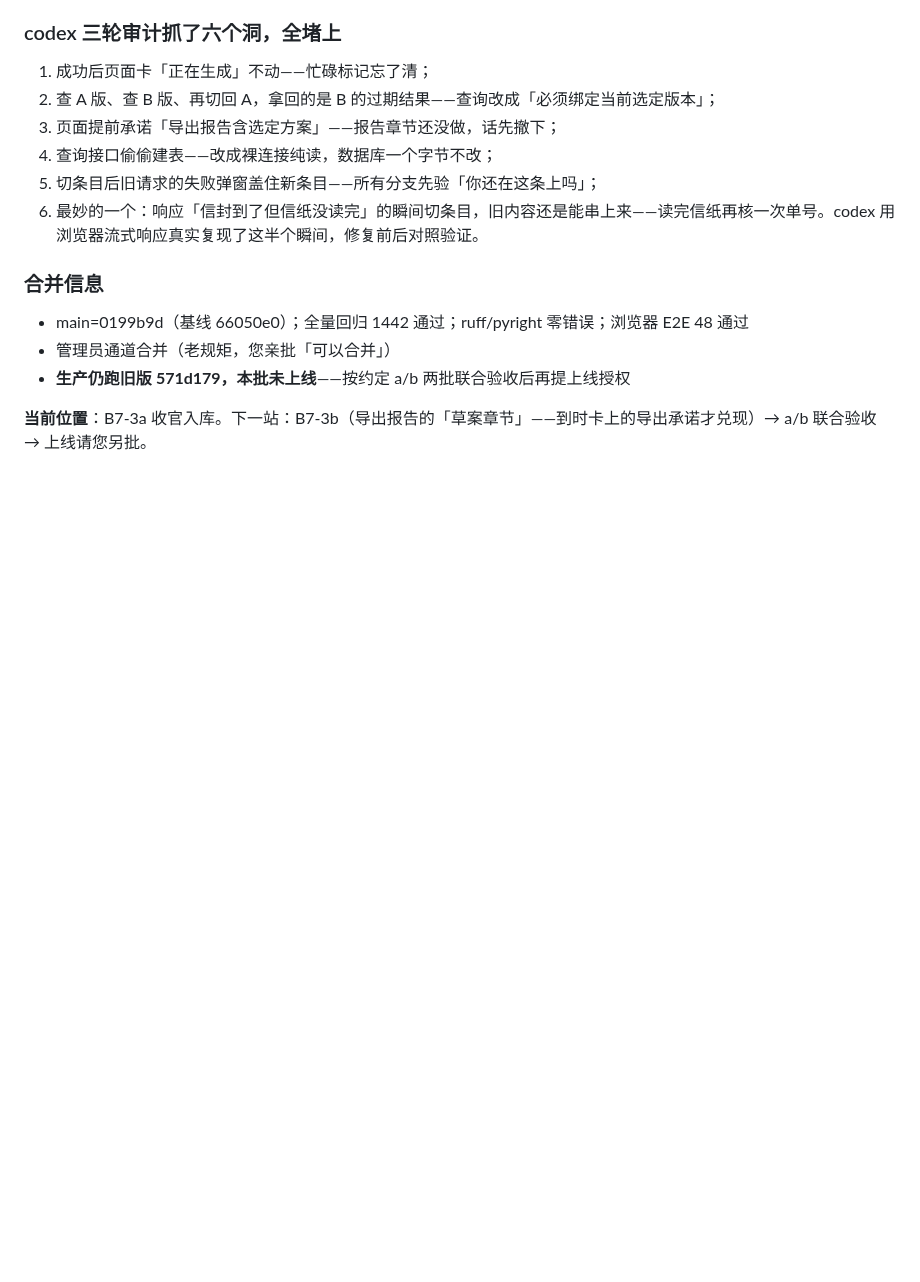
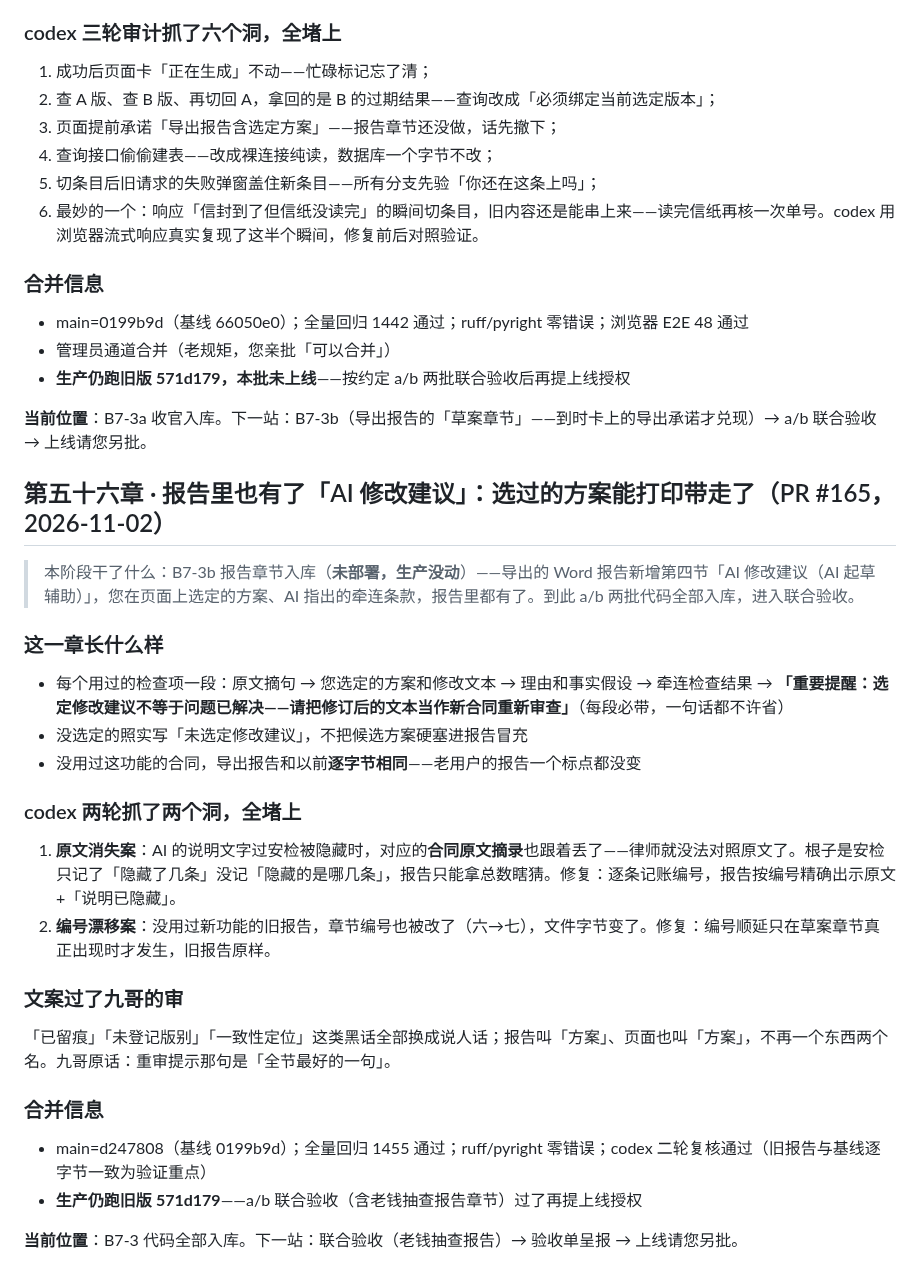
Before and after one commit to ARTHUR-BBU/Agent-T, a Markdown page: docs/plain-changelog.md, the part around the change. Drawn GitHub-style; blank space fills up the shorter version.

Commit message:
成长日记 ch56：B7-3b 报告章节入库（PR #165）
Co-Authored-By: Claude Code <noreply@anthropic.com>

```diff
--- a/docs/plain-changelog.md
+++ b/docs/plain-changelog.md
@@ -1538,3 +1538,29 @@ codex 的三轮审查抓得都很准，用大白话复述：
 - **生产仍跑旧版 571d179，本批未上线**——按约定 a/b 两批联合验收后再提上线授权
 
 **当前位置**：B7-3a 收官入库。下一站：B7-3b（导出报告的「草案章节」——到时卡上的导出承诺才兑现）→ a/b 联合验收 → 上线请您另批。
+
+## 第五十六章 · 报告里也有了「AI 修改建议」：选过的方案能打印带走了（PR #165，2026-11-02）
+
+> 本阶段干了什么：B7-3b 报告章节入库（**未部署，生产没动**）——导出的 Word 报告新增第四节「AI 修改建议（AI 起草辅助）」，您在页面上选定的方案、AI 指出的牵连条款，报告里都有了。到此 a/b 两批代码全部入库，进入联合验收。
+
+### 这一章长什么样
+
+- 每个用过的检查项一段：原文摘句 → 您选定的方案和修改文本 → 理由和事实假设 → 牵连检查结果 → **「重要提醒：选定修改建议不等于问题已解决——请把修订后的文本当作新合同重新审查」**（每段必带，一句话都不许省）
+- 没选定的照实写「未选定修改建议」，不把候选方案硬塞进报告冒充
+- 没用过这功能的合同，导出报告和以前**逐字节相同**——老用户的报告一个标点都没变
+
+### codex 两轮抓了两个洞，全堵上
+
+1. **原文消失案**：AI 的说明文字过安检被隐藏时，对应的**合同原文摘录**也跟着丢了——律师就没法对照原文了。根子是安检只记了「隐藏了几条」没记「隐藏的是哪几条」，报告只能拿总数瞎猜。修复：逐条记账编号，报告按编号精确出示原文+「说明已隐藏」。
+2. **编号漂移案**：没用过新功能的旧报告，章节编号也被改了（六→七），文件字节变了。修复：编号顺延只在草案章节真正出现时才发生，旧报告原样。
+
+### 文案过了九哥的审
+
+「已留痕」「未登记版别」「一致性定位」这类黑话全部换成说人话；报告叫「方案」、页面也叫「方案」，不再一个东西两个名。九哥原话：重审提示那句是「全节最好的一句」。
+
+### 合并信息
+
+- main=d247808（基线 0199b9d）；全量回归 1455 通过；ruff/pyright 零错误；codex 二轮复核通过（旧报告与基线逐字节一致为验证重点）
+- **生产仍跑旧版 571d179**——a/b 联合验收（含老钱抽查报告章节）过了再提上线授权
+
+**当前位置**：B7-3 代码全部入库。下一站：联合验收（老钱抽查报告）→ 验收单呈报 → 上线请您另批。
```
